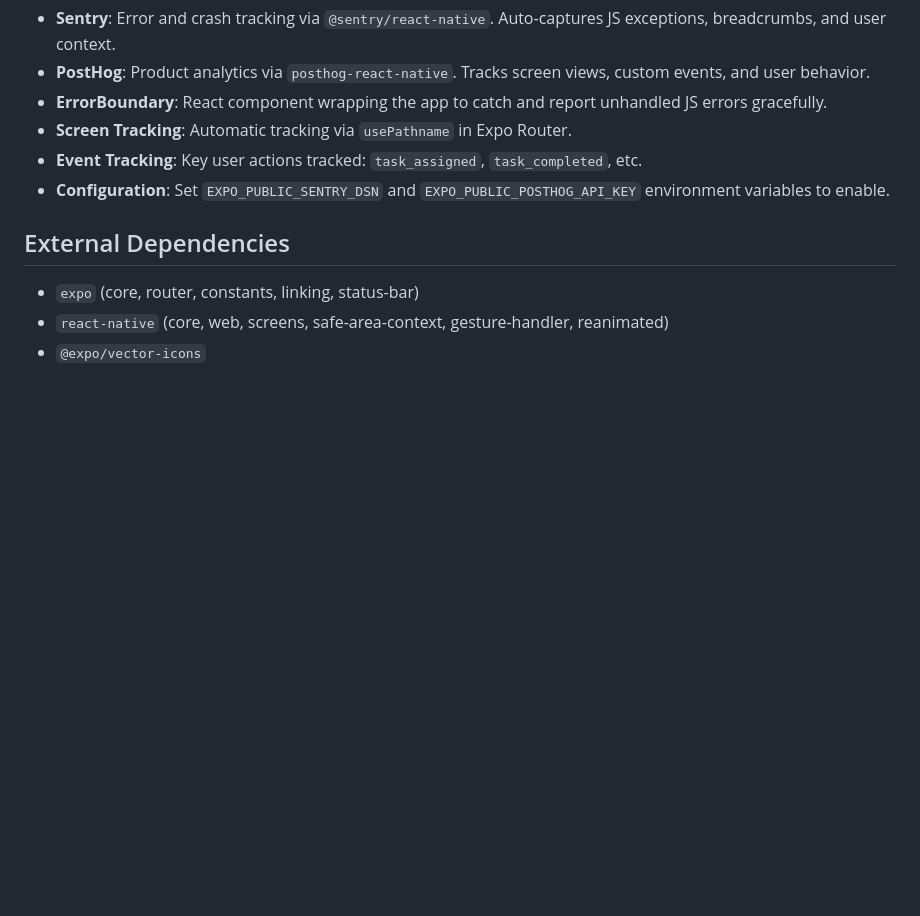
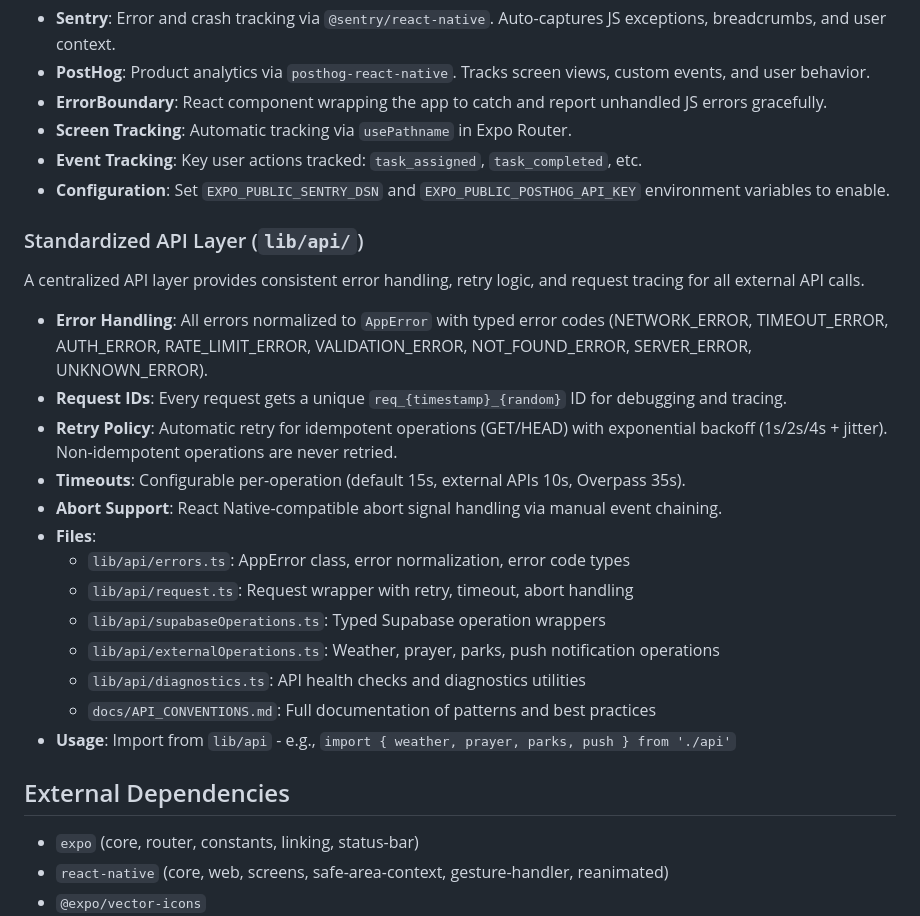
Before and after one commit to rafiqabshir-dev/sukun-family-tasks, a Markdown page: replit.md, the part around the change. Rendered like a GitHub page; blank space fills up the shorter version.

Commit message:
Add documentation for the new standardized API layer
Document the new centralized API layer, detailing its error handling, retry logic, timeouts, and request tracing capabilities.

Replit-Commit-Author: Agent
Replit-Commit-Session-Id: c414048d-a2f3-4701-9d9c-d133fd2a565d
Replit-Commit-Checkpoint-Type: full_checkpoint
Replit-Commit-Event-Id: 158065c7-8946-47f8-8244-47d43a52adba
Replit-Commit-Screenshot-Url: https://storage.googleapis.com/screenshot-production-us-central1/6c42a3c6-d24b-4cc1-b63c-859e29f0a0c2/c414048d-a2f3-4701-9d9c-d133fd2a565d/p1HXxIV
Replit-Helium-Checkpoint-Created: true

```diff
--- a/replit.md
+++ b/replit.md
@@ -89,6 +89,23 @@ Preferred communication style: Simple, everyday language.
 - **Event Tracking**: Key user actions tracked: `task_assigned`, `task_completed`, etc.
 - **Configuration**: Set `EXPO_PUBLIC_SENTRY_DSN` and `EXPO_PUBLIC_POSTHOG_API_KEY` environment variables to enable.
 
+### Standardized API Layer (`lib/api/`)
+A centralized API layer provides consistent error handling, retry logic, and request tracing for all external API calls.
+
+- **Error Handling**: All errors normalized to `AppError` with typed error codes (NETWORK_ERROR, TIMEOUT_ERROR, AUTH_ERROR, RATE_LIMIT_ERROR, VALIDATION_ERROR, NOT_FOUND_ERROR, SERVER_ERROR, UNKNOWN_ERROR).
+- **Request IDs**: Every request gets a unique `req_{timestamp}_{random}` ID for debugging and tracing.
+- **Retry Policy**: Automatic retry for idempotent operations (GET/HEAD) with exponential backoff (1s/2s/4s + jitter). Non-idempotent operations are never retried.
+- **Timeouts**: Configurable per-operation (default 15s, external APIs 10s, Overpass 35s).
+- **Abort Support**: React Native-compatible abort signal handling via manual event chaining.
+- **Files**:
+  - `lib/api/errors.ts`: AppError class, error normalization, error code types
+  - `lib/api/request.ts`: Request wrapper with retry, timeout, abort handling
+  - `lib/api/supabaseOperations.ts`: Typed Supabase operation wrappers
+  - `lib/api/externalOperations.ts`: Weather, prayer, parks, push notification operations
+  - `lib/api/diagnostics.ts`: API health checks and diagnostics utilities
+  - `docs/API_CONVENTIONS.md`: Full documentation of patterns and best practices
+- **Usage**: Import from `lib/api` - e.g., `import { weather, prayer, parks, push } from './api'`
+
 ## External Dependencies
 - `expo` (core, router, constants, linking, status-bar)
 - `react-native` (core, web, screens, safe-area-context, gesture-handler, reanimated)
```
